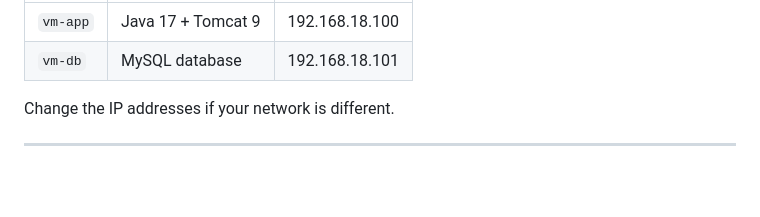
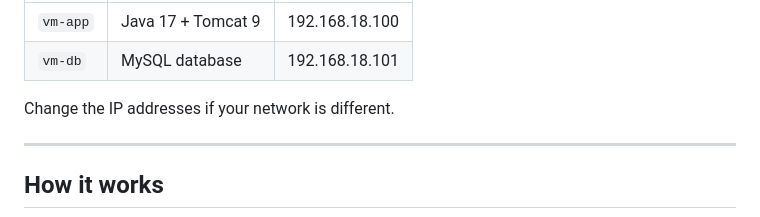
Before and after one commit to nazariybu/travelagency, a Markdown page: README.md, the part around one of its changes. Rendered like a GitHub page; blank space fills up the shorter version.

```diff
--- a/README.md
+++ b/README.md
@@ -11,4 +11,5 @@ This guide installs the project on two Ubuntu 22.04 virtual machines.
 Change the IP addresses if your network is different.
 
 ---
+## How it works
 
```
Also changed, not shown: other parts of README.md (+14 -0 lines).
